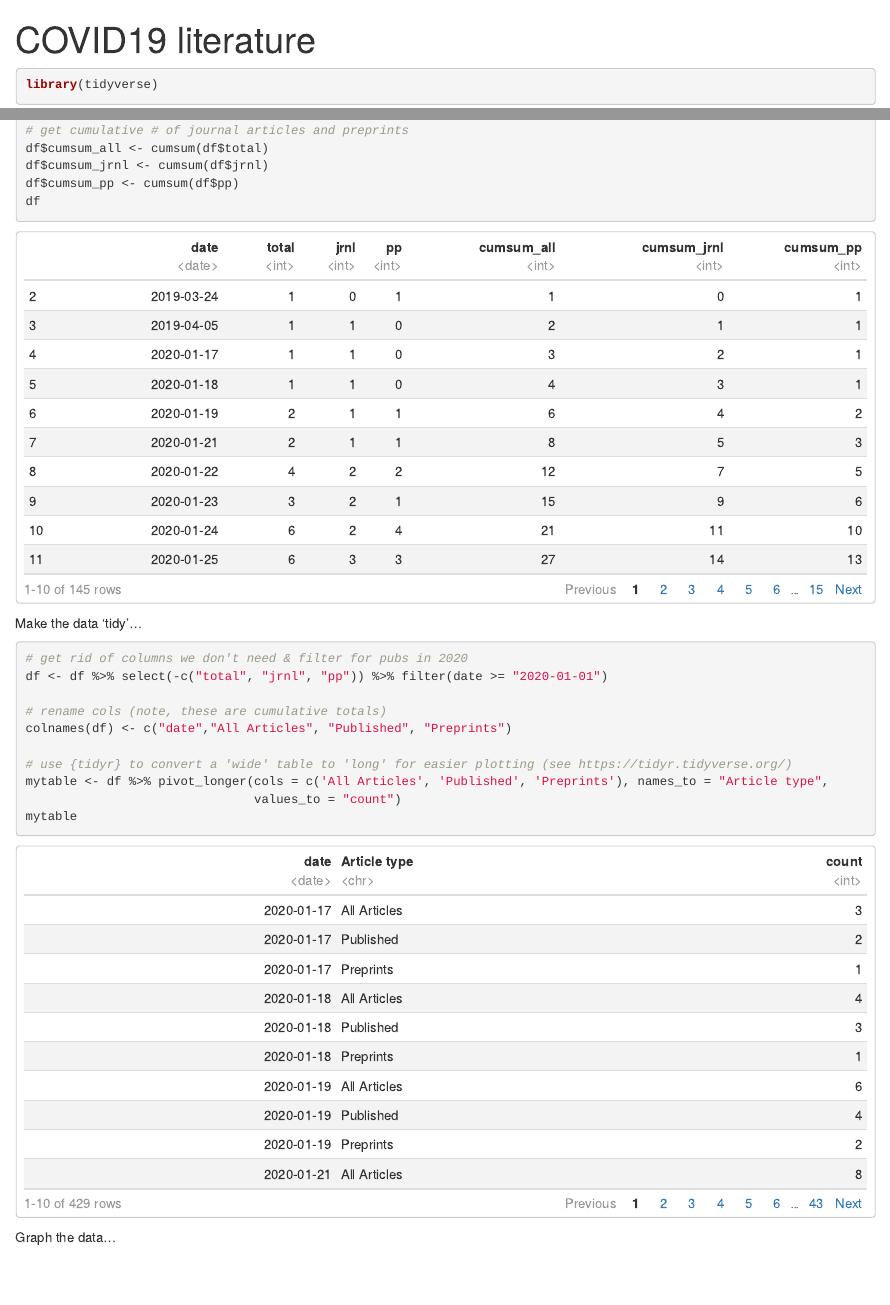
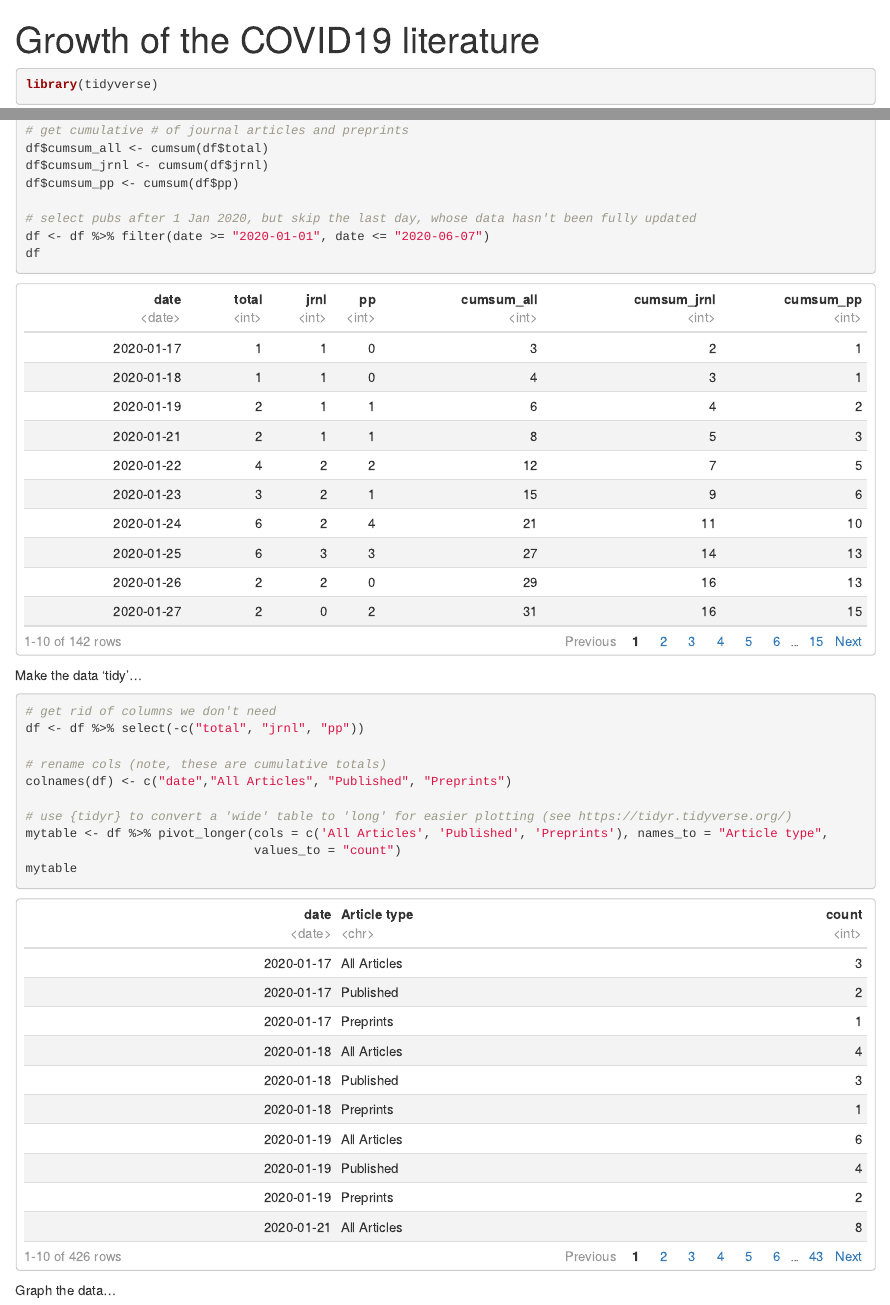
Before and after one commit to jperkel/covidlit, an R Markdown document (covidlit.Rmd): the page in a window 1100 px wide, from its top, and a second part further down, joined at a grey line. Rendered offline with R 4.5, knitr and Pandoc, with nearby package versions.

Commit message:
Update figure

````diff
--- a/covidlit.Rmd
+++ b/covidlit.Rmd
@@ -1,5 +1,5 @@
 ---
-title: "COVID19 literature"
+title: "Growth of the COVID19 literature"
 output:
   html_document:
     df_print: paged
@@ -58,13 +58,16 @@ df <- df[-1,]
 df$cumsum_all <- cumsum(df$total)
 df$cumsum_jrnl <- cumsum(df$jrnl)
 df$cumsum_pp <- cumsum(df$pp)
+
+# select pubs after 1 Jan 2020, but skip the last day, whose data hasn't been fully updated
+df <- df %>% filter(date >= "2020-01-01", date <= "2020-06-07")
 df
 ```
 
 Make the data 'tidy'...
 ```{r}
-# get rid of columns we don't need & filter for pubs in 2020
-df <- df %>% select(-c("total", "jrnl", "pp")) %>% filter(date >= "2020-01-01")
+# get rid of columns we don't need
+df <- df %>% select(-c("total", "jrnl", "pp"))
 
 # rename cols (note, these are cumulative totals)
 colnames(df) <- c("date","All Articles", "Published", "Preprints")
````
Also changed, not shown: covidlit.jpg.
